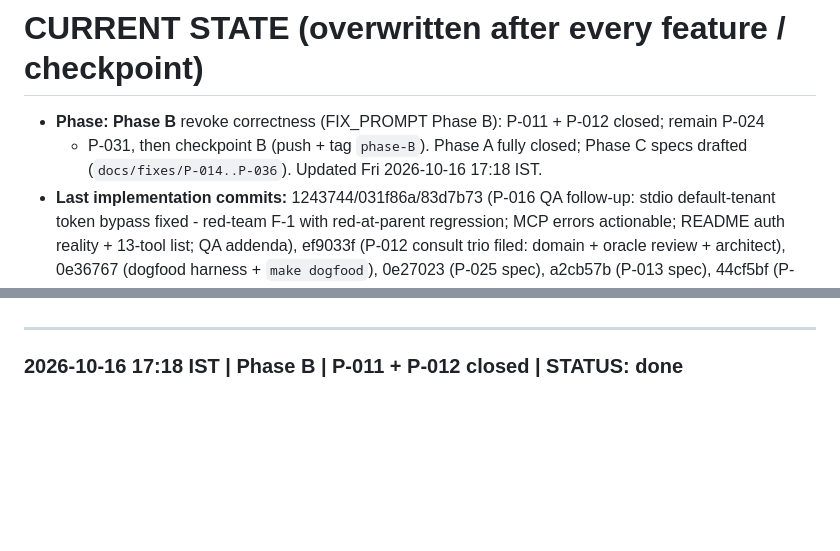
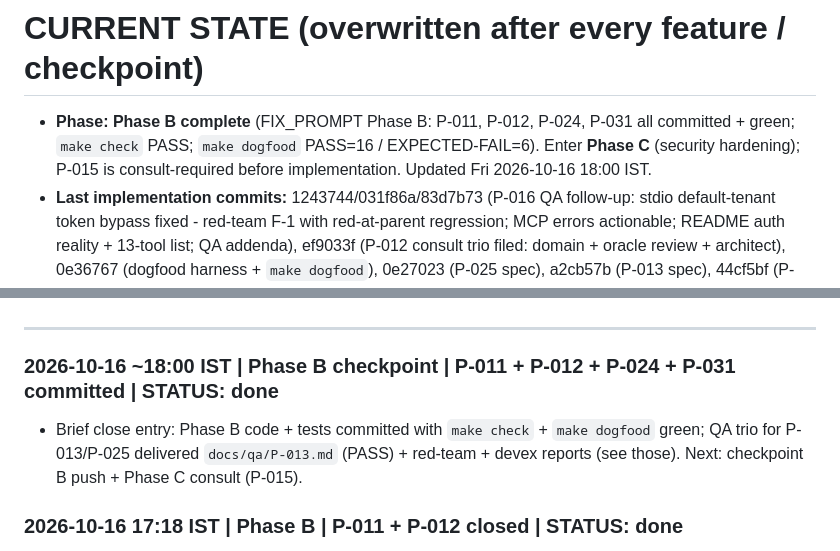
Before and after one commit to Vedant817/pedigree, a Markdown page: docs/PROGRESS.md, 2 parts joined by grey strips. Rendered like a GitHub page; blank space fills up the shorter version.

Commit message:
LOG update: close Phase B, 18:00 IST milestone

```diff
--- a/docs/PROGRESS.md
+++ b/docs/PROGRESS.md
@@ -1,8 +1,9 @@
 # CURRENT STATE (overwritten after every feature / checkpoint)
 
-- **Phase:** **Phase B** revoke correctness (FIX_PROMPT Phase B): P-011 + P-012 closed; remain P-024
-  + P-031, then checkpoint B (push + tag `phase-B`). Phase A fully closed; Phase C specs
-  drafted (`docs/fixes/P-014..P-036`). Updated Fri 2026-10-16 17:18 IST.
+- **Phase:** **Phase B complete** (FIX_PROMPT Phase B: P-011, P-012, P-024, P-031 all committed +
+  green; `make check` PASS; `make dogfood` PASS=16 / EXPECTED-FAIL=6). Enter **Phase C**
+  (security hardening); P-015 is consult-required before implementation. Updated
+  Fri 2026-10-16 18:00 IST.
 - **Last implementation commits:** 1243744/031f86a/83d7b73 (P-016 QA follow-up: stdio default-tenant
   token bypass fixed - red-team F-1 with red-at-parent regression; MCP errors actionable; README
   auth reality + 13-tool list; QA addenda), ef9033f (P-012 consult trio filed: domain + oracle
@@ -64,6 +65,9 @@
   hosted account/submission. Git origin is configured; this continuation has not pushed.
 
 ---
+
+### 2026-10-16 ~18:00 IST | Phase B checkpoint | P-011 + P-012 + P-024 + P-031 committed | STATUS: done
+- Brief close entry: Phase B code + tests committed with `make check` + `make dogfood` green; QA trio for P-013/P-025 delivered `docs/qa/P-013.md` (PASS) + red-team + devex reports (see those). Next: checkpoint B push + Phase C consult (P-015).
 
 ### 2026-10-16 17:18 IST | Phase B | P-011 + P-012 closed | STATUS: done
 - **P-011 (recoverable revokes) closed.** `revoke()` now finishes a `running` Revocation instead of
```
